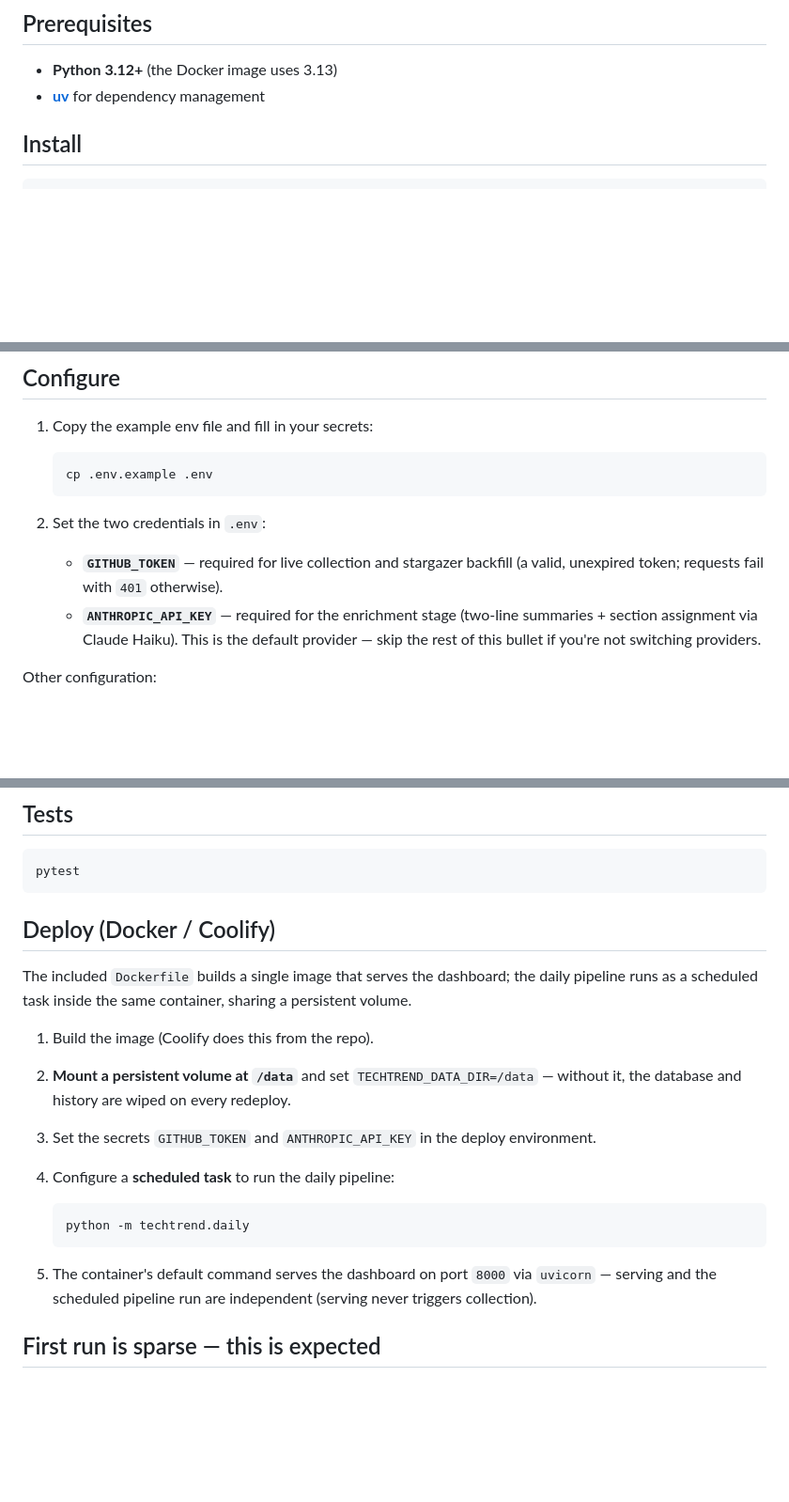
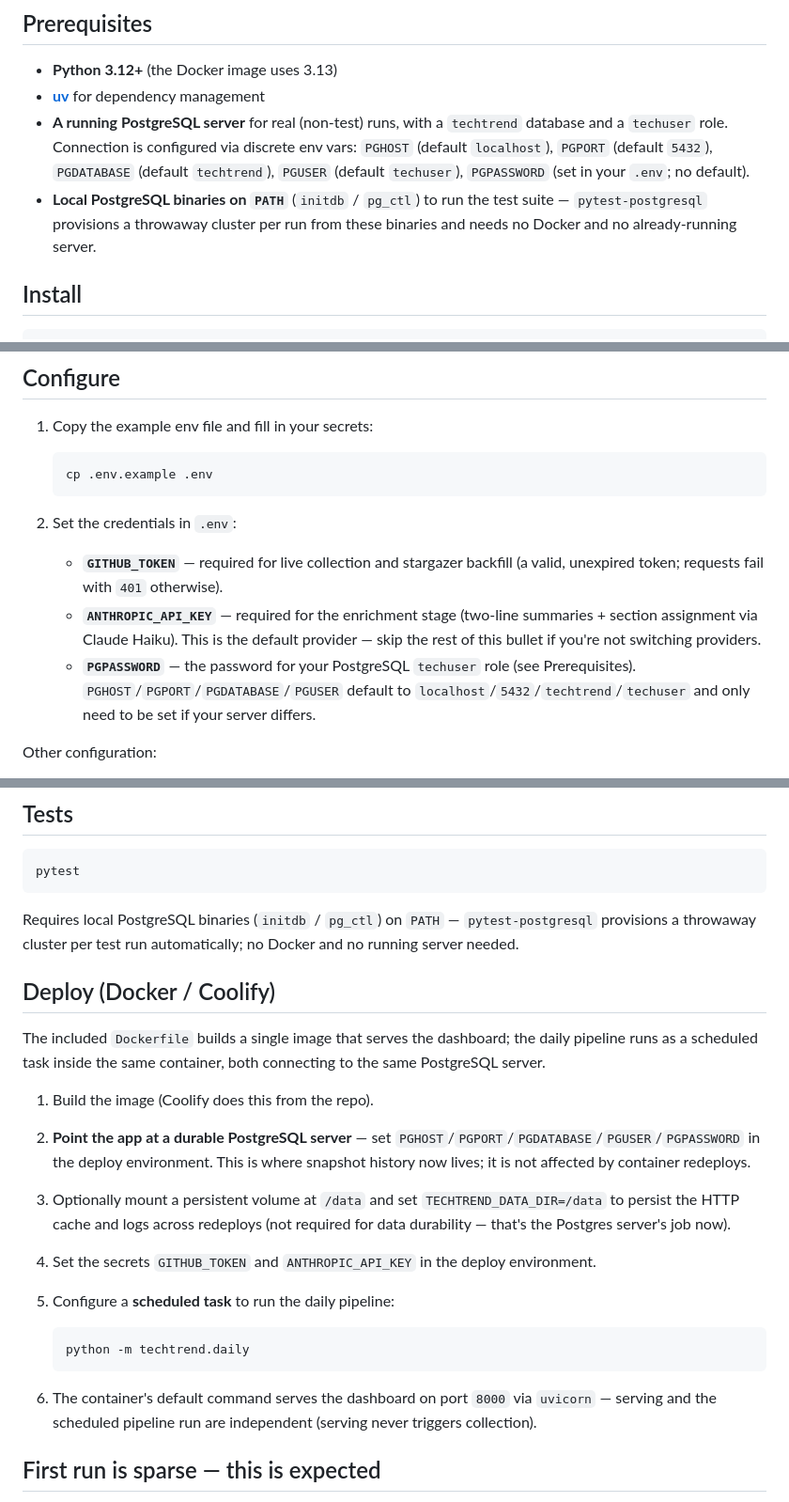
Before and after one commit to sureshkrip/techtrend, a Markdown page: README.md, 3 parts joined by grey strips. Shown at 94% size. GitHub-like rendering; blank space fills up the shorter version.

````diff
--- a/README.md
+++ b/README.md
@@ -8,6 +8,8 @@ A personal, self-updating intelligence dashboard for the AI-coding and LLM ecosy
 
 - **Python 3.12+** (the Docker image uses 3.13)
 - **[uv](https://github.com/astral-sh/uv)** for dependency management
+- **A running PostgreSQL server** for real (non-test) runs, with a `techtrend` database and a `techuser` role. Connection is configured via discrete env vars: `PGHOST` (default `localhost`), `PGPORT` (default `5432`), `PGDATABASE` (default `techtrend`), `PGUSER` (default `techuser`), `PGPASSWORD` (set in your `.env`; no default).
+- **Local PostgreSQL binaries on `PATH`** (`initdb` / `pg_ctl`) to run the test suite — `pytest-postgresql` provisions a throwaway cluster per run from these binaries and needs no Docker and no already-running server.
 
 ## Install
 
@@ -25,9 +27,10 @@ This creates a `.venv/` with all pinned dependencies from `uv.lock`.
    cp .env.example .env
    ```
 
-2. Set the two credentials in `.env`:
+2. Set the credentials in `.env`:
    - **`GITHUB_TOKEN`** — required for live collection and stargazer backfill (a valid, unexpired token; requests fail with `401` otherwise).
    - **`ANTHROPIC_API_KEY`** — required for the enrichment stage (two-line summaries + section assignment via Claude Haiku). This is the default provider — skip the rest of this bullet if you're not switching providers.
+   - **`PGPASSWORD`** — the password for your PostgreSQL `techuser` role (see Prerequisites). `PGHOST`/`PGPORT`/`PGDATABASE`/`PGUSER` default to `localhost`/`5432`/`techtrend`/`techuser` and only need to be set if your server differs.
 
 Other configuration:
 - **Tunables** (ranking window, floors, caps, section taxonomy) live in `config/tracked.toml`. Point at a different file with `TECHTREND_CONFIG=/path/to/config.toml`.
@@ -78,20 +81,23 @@ Then open **http://localhost:8000**. The dashboard is strictly read-only — it
 pytest
 ```
 
+Requires local PostgreSQL binaries (`initdb` / `pg_ctl`) on `PATH` — `pytest-postgresql` provisions a throwaway cluster per test run automatically; no Docker and no running server needed.
+
 ## Deploy (Docker / Coolify)
 
-The included `Dockerfile` builds a single image that serves the dashboard; the daily pipeline runs as a scheduled task inside the same container, sharing a persistent volume.
+The included `Dockerfile` builds a single image that serves the dashboard; the daily pipeline runs as a scheduled task inside the same container, both connecting to the same PostgreSQL server.
 
 1. Build the image (Coolify does this from the repo).
-2. **Mount a persistent volume at `/data`** and set `TECHTREND_DATA_DIR=/data` — without it, the database and history are wiped on every redeploy.
-3. Set the secrets `GITHUB_TOKEN` and `ANTHROPIC_API_KEY` in the deploy environment.
-4. Configure a **scheduled task** to run the daily pipeline:
+2. **Point the app at a durable PostgreSQL server** — set `PGHOST`/`PGPORT`/`PGDATABASE`/`PGUSER`/`PGPASSWORD` in the deploy environment. This is where snapshot history now lives; it is not affected by container redeploys.
+3. Optionally mount a persistent volume at `/data` and set `TECHTREND_DATA_DIR=/data` to persist the HTTP cache and logs across redeploys (not required for data durability — that's the Postgres server's job now).
+4. Set the secrets `GITHUB_TOKEN` and `ANTHROPIC_API_KEY` in the deploy environment.
+5. Configure a **scheduled task** to run the daily pipeline:
 
    ```bash
    python -m techtrend.daily
    ```
 
-5. The container's default command serves the dashboard on port `8000` via `uvicorn` — serving and the scheduled pipeline run are independent (serving never triggers collection).
+6. The container's default command serves the dashboard on port `8000` via `uvicorn` — serving and the scheduled pipeline run are independent (serving never triggers collection).
 
 ## First run is sparse — this is expected
 
````
Also changed, not shown: other parts of README.md (+1 -1 lines), .claude/CLAUDE.md (+5 -5 lines).
